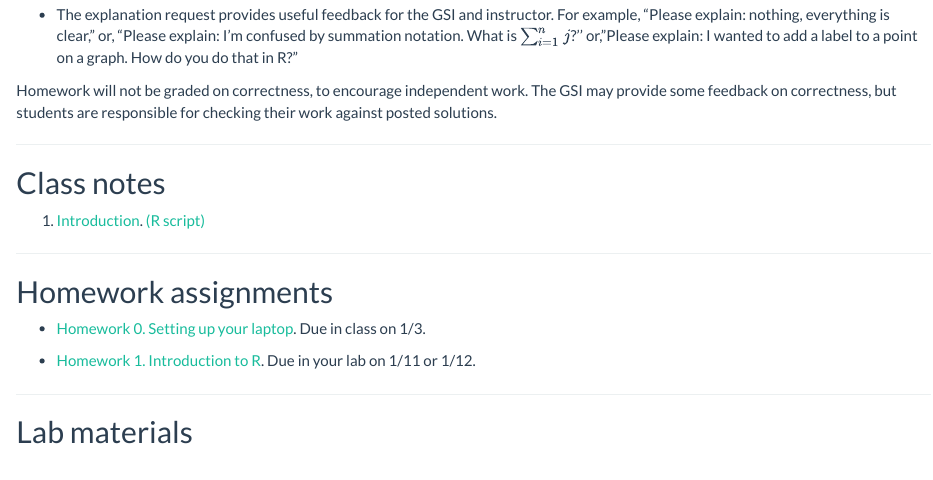
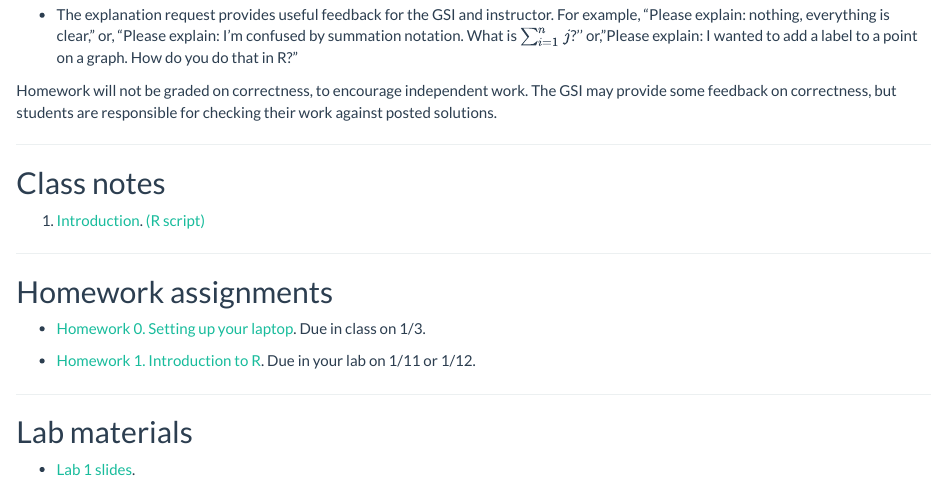
Before and after one commit to ionides/401w18, an R Markdown document (index.Rmd): the page in a window 1100 px wide, from 1330 px down. Rendered offline with R 4.5, knitr and Pandoc, with nearby package versions.

Commit message:
Update index.Rmd

```diff
--- a/index.Rmd
+++ b/index.Rmd
@@ -84,3 +84,5 @@ The GSI may provide some feedback on correctness, but students are responsible f
 
 ------------
 ## Lab materials
+
+* [Lab 1 slides](lab/lab01.pdf).
```
